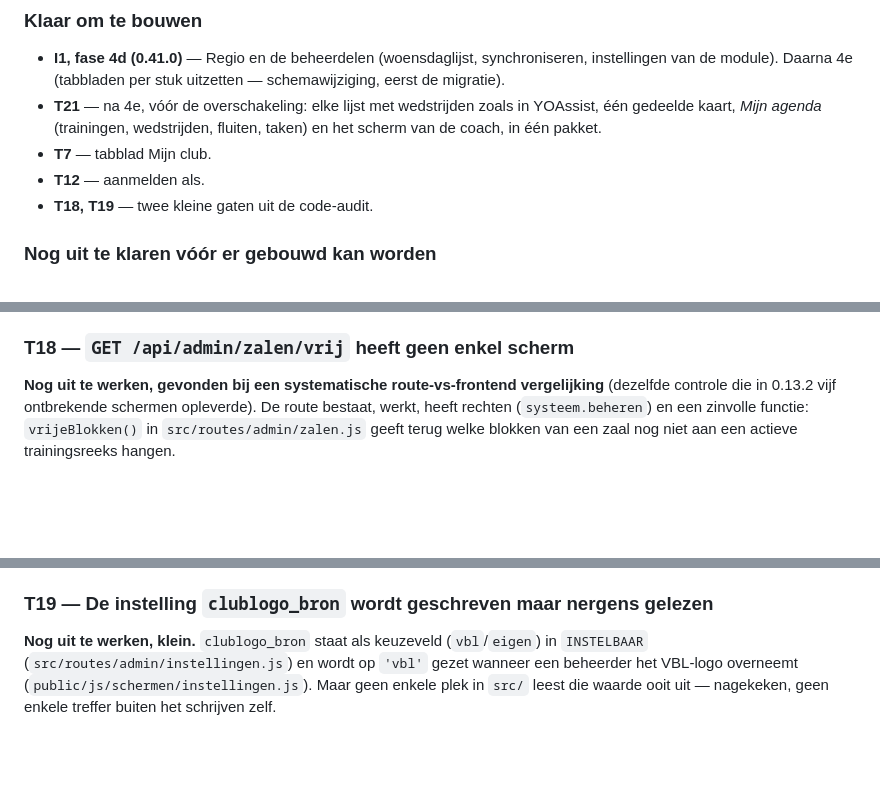
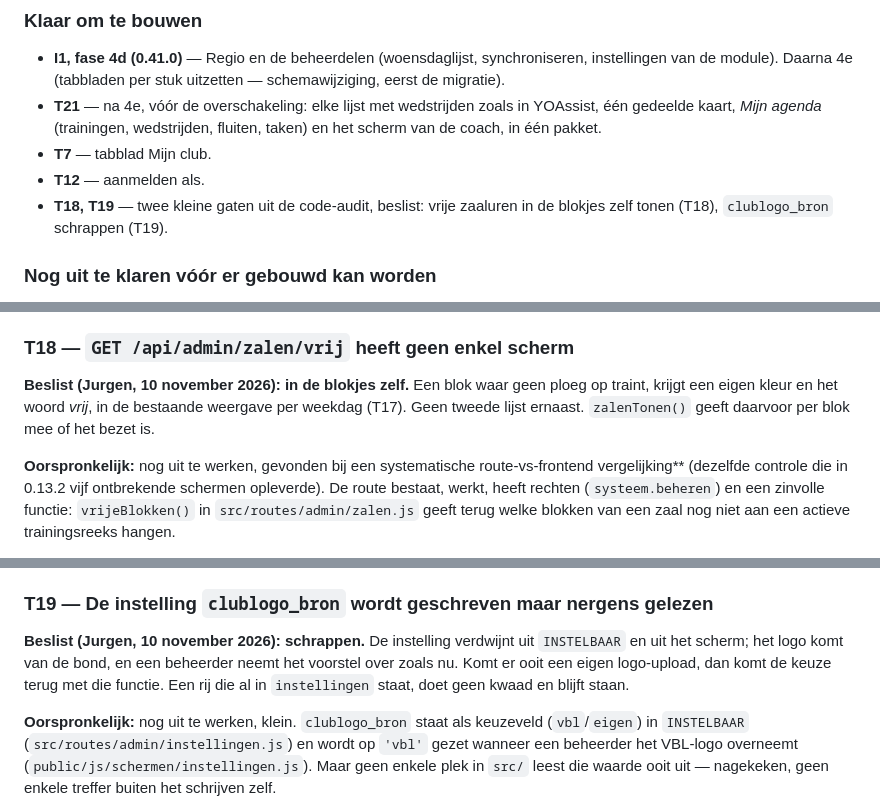
Before and after one commit to jurgenvang/TeamAssist, a Markdown page: .claude/BACKLOG.md, 3 parts joined by grey strips. GitHub-like rendering; blank space fills up the shorter version.

Commit message:
Backlog: T18 (vrije uren in de blokjes) en T19 (clublogo_bron schrappen) beslist
Co-Authored-By: Claude Opus 5.5 <noreply@anthropic.com>
Claude-Session: https://claude.ai/code/session_01WxTJXkNbukPgYULXAp8swE

```diff
--- a/.claude/BACKLOG.md
+++ b/.claude/BACKLOG.md
@@ -49,7 +49,8 @@ Bijgewerkt bij elke versie. Voor de volledige tekst: zoek de kop verderop
   wedstrijden, fluiten, taken) en het scherm van de coach, in één pakket.
 - **T7** — tabblad Mijn club.
 - **T12** — aanmelden als.
-- **T18, T19** — twee kleine gaten uit de code-audit.
+- **T18, T19** — twee kleine gaten uit de code-audit, beslist: vrije
+  zaaluren in de blokjes zelf tonen (T18), `clublogo_bron` schrappen (T19).
 
 ### Nog uit te klaren vóór er gebouwd kan worden
 - **T2** — financiële module (FINADM). Hangt na I1 samen met de vergoedingen
@@ -1423,7 +1424,12 @@ accentkleur zoals `.rollen li` — dit is roosterinformatie, geen rolbadge — e
 gebruikt daarom `--vlak`/`--lijn`, die al zonder extra werk donker-veilig zijn.
 
 ### T18 — `GET /api/admin/zalen/vrij` heeft geen enkel scherm
-**Nog uit te werken, gevonden bij een systematische route-vs-frontend
+**Beslist (Jurgen, 10 november 2026): in de blokjes zelf.** Een blok
+waar geen ploeg op traint, krijgt een eigen kleur en het woord *vrij*, in
+de bestaande weergave per weekdag (T17). Geen tweede lijst ernaast.
+`zalenTonen()` geeft daarvoor per blok mee of het bezet is.
+
+**Oorspronkelijk:** nog uit te werken, gevonden bij een systematische route-vs-frontend
 vergelijking** (dezelfde controle die in 0.13.2 vijf ontbrekende schermen
 opleverde). De route bestaat, werkt, heeft rechten (`systeem.beheren`) en een
 zinvolle functie: `vrijeBlokken()` in `src/routes/admin/zalen.js` geeft terug
@@ -1447,7 +1453,13 @@ Nog te bepalen:
   `zalenTonen()` de vrij/bezet-informatie meegeeft, wat ze vandaag niet doet.
 
 ### T19 — De instelling `clublogo_bron` wordt geschreven maar nergens gelezen
-**Nog uit te werken, klein.** `clublogo_bron` staat als keuzeveld
+**Beslist (Jurgen, 10 november 2026): schrappen.** De instelling verdwijnt
+uit `INSTELBAAR` en uit het scherm; het logo komt van de bond, en een
+beheerder neemt het voorstel over zoals nu. Komt er ooit een eigen
+logo-upload, dan komt de keuze terug met die functie. Een rij die al in
+`instellingen` staat, doet geen kwaad en blijft staan.
+
+**Oorspronkelijk:** nog uit te werken, klein. `clublogo_bron` staat als keuzeveld
 (`vbl`/`eigen`) in `INSTELBAAR` (`src/routes/admin/instellingen.js`) en wordt
 op `'vbl'` gezet wanneer een beheerder het VBL-logo overneemt
 (`public/js/schermen/instellingen.js`). Maar geen enkele plek in `src/` leest
```
